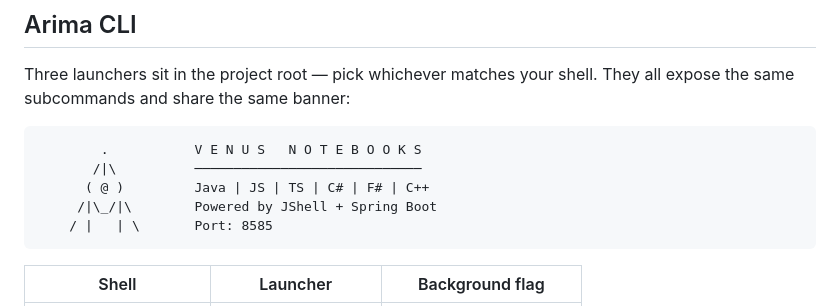
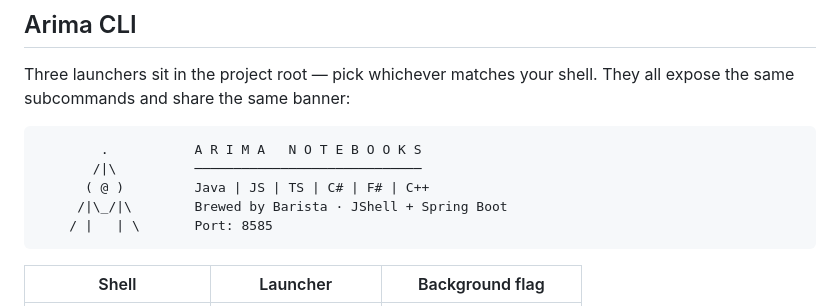
Before and after one commit to snchande/Venus, a Markdown page: README.md, the part around the change. Drawn GitHub-style.

Commit message:
Fix stray 'V E N U S' ASCII banner in README Arima CLI section
The spaced banner escaped the rebrand sed (matched "Venus", not "V E N U S").
Now reads "A R I M A   N O T E B O O K S" / "Brewed by Barista", matching the
launchers.

Co-Authored-By: Claude Opus 4.7 <noreply@anthropic.com>

````diff
--- a/README.md
+++ b/README.md
@@ -340,10 +340,10 @@ Tutorials open in **read-only mode** — your personal notebooks are separate.
 Three launchers sit in the project root — pick whichever matches your shell. They all expose the same subcommands and share the same banner:
 
 ```
-        .           V E N U S   N O T E B O O K S
+        .           A R I M A   N O T E B O O K S
        /|\          ─────────────────────────────
       ( @ )         Java | JS | TS | C# | F# | C++
-     /|\_/|\        Powered by JShell + Spring Boot
+     /|\_/|\        Brewed by Barista · JShell + Spring Boot
     / |   | \       Port: 8585
 ```
 
````
